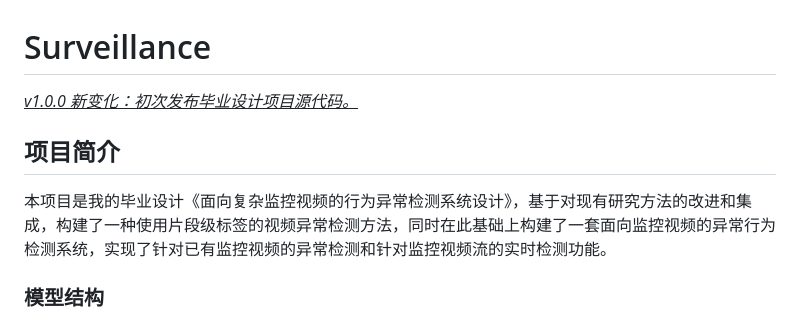
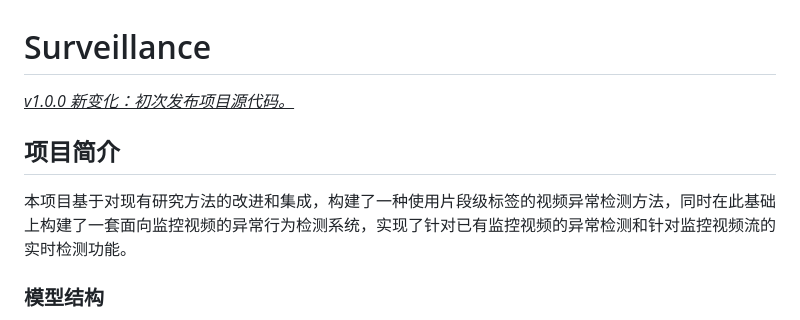
Before and after one commit to LiamTHEEPIK/Surveillance, a Markdown page: README.md, the part around the change. GitHub-like rendering.

Commit message:
编辑 README.md。

```diff
--- a/README.md
+++ b/README.md
@@ -1,10 +1,10 @@
 # Surveillance
 
-*<u>v1.0.0 新变化：初次发布毕业设计项目源代码。</u>*
+*<u>v1.0.0 新变化：初次发布项目源代码。</u>*
 
 ## 项目简介
 
-本项目是我的毕业设计《面向复杂监控视频的行为异常检测系统设计》，基于对现有研究方法的改进和集成，构建了一种使用片段级标签的视频异常检测方法，同时在此基础上构建了一套面向监控视频的异常行为检测系统，实现了针对已有监控视频的异常检测和针对监控视频流的实时检测功能。
+本项目基于对现有研究方法的改进和集成，构建了一种使用片段级标签的视频异常检测方法，同时在此基础上构建了一套面向监控视频的异常行为检测系统，实现了针对已有监控视频的异常检测和针对监控视频流的实时检测功能。
 
 ### 模型结构
 
```
